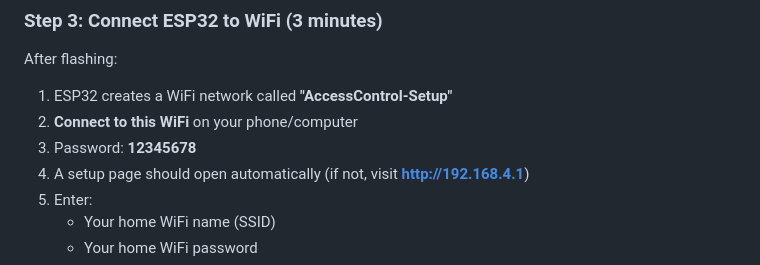
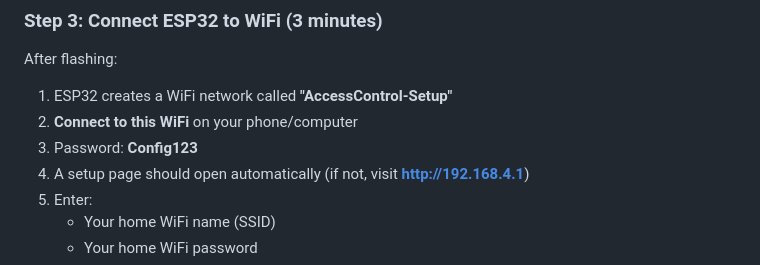
Before and after one commit to btzll1412/access-control-addon, a Markdown page: README.md, the part around the change. Drawn GitHub-style.

```diff
--- a/README.md
+++ b/README.md
@@ -106,7 +106,7 @@ After flashing:
 
 1. ESP32 creates a WiFi network called **"AccessControl-Setup"**
 2. **Connect to this WiFi** on your phone/computer
-3. Password: **12345678**
+3. Password: **Config123**
 4. A setup page should open automatically (if not, visit **http://192.168.4.1**)
 5. Enter:
    - Your home WiFi name (SSID)
```
